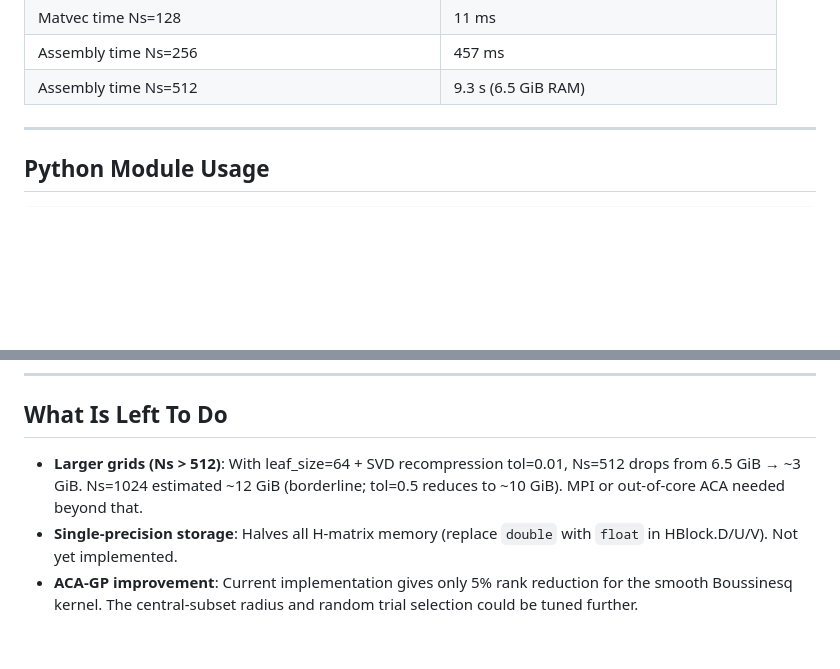
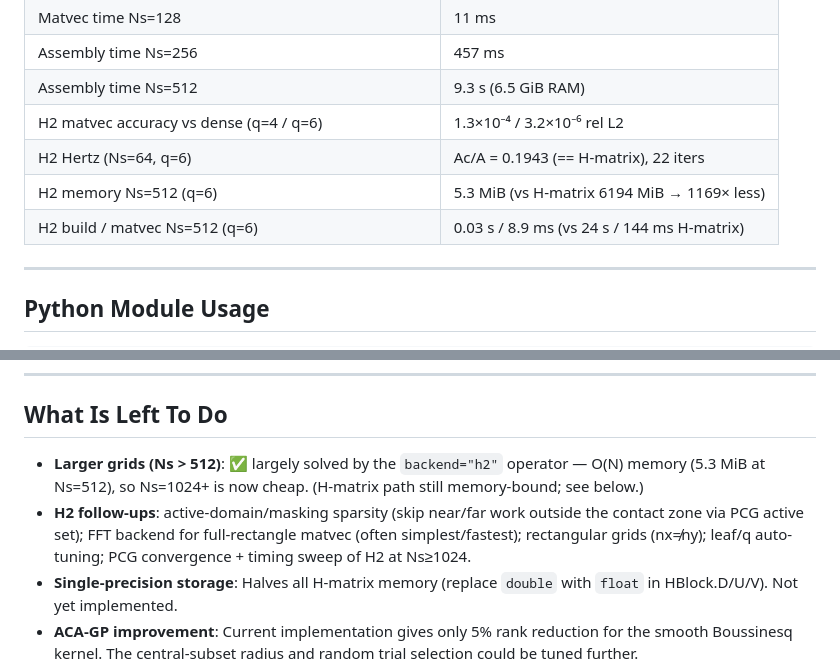
Before and after one commit to cofebem/Hcontact, a Markdown page: CLAUDE.md, 2 parts joined by grey strips. GitHub-like rendering; blank space fills up the shorter version.

```diff
--- a/CLAUDE.md
+++ b/CLAUDE.md
@@ -224,6 +240,10 @@ Fix: use plain `\begin{enumerate}` and `\begin{itemize}` without optional argume
 | Matvec time Ns=128 | 11 ms |
 | Assembly time Ns=256 | 457 ms |
 | Assembly time Ns=512 | 9.3 s (6.5 GiB RAM) |
+| H2 matvec accuracy vs dense (q=4 / q=6) | 1.3×10⁻⁴ / 3.2×10⁻⁶ rel L2 |
+| H2 Hertz (Ns=64, q=6) | Ac/A = 0.1943 (== H-matrix), 22 iters |
+| H2 memory Ns=512 (q=6) | 5.3 MiB (vs H-matrix 6194 MiB → 1169× less) |
+| H2 build / matvec Ns=512 (q=6) | 0.03 s / 8.9 ms (vs 24 s / 144 ms H-matrix) |
 
 ---
 
@@ -282,7 +310,8 @@ layout = solver.block_layout()  # (n_blocks, 5) array: row_begin, row_size, col_
 
 ## What Is Left To Do
 
-- **Larger grids (Ns > 512)**: With leaf_size=64 + SVD recompression tol=0.01, Ns=512 drops from 6.5 GiB → ~3 GiB. Ns=1024 estimated ~12 GiB (borderline; tol=0.5 reduces to ~10 GiB). MPI or out-of-core ACA needed beyond that.
+- **Larger grids (Ns > 512)**: ✅ largely solved by the `backend="h2"` operator — O(N) memory (5.3 MiB at Ns=512), so Ns=1024+ is now cheap. (H-matrix path still memory-bound; see below.)
+- **H2 follow-ups**: active-domain/masking sparsity (skip near/far work outside the contact zone via PCG active set); FFT backend for full-rectangle matvec (often simplest/fastest); rectangular grids (nx≠ny); leaf/q auto-tuning; PCG convergence + timing sweep of H2 at Ns≥1024.
 - **Single-precision storage**: Halves all H-matrix memory (replace `double` with `float` in HBlock.D/U/V). Not yet implemented.
 - **ACA-GP improvement**: Current implementation gives only 5% rank reduction for the smooth Boussinesq kernel. The central-subset radius and random trial selection could be tuned further.
 - Tangential/adhesive contact (Mindlin, JKR/DMT)
```
Also changed, not shown: other parts of CLAUDE.md (+24 -0 lines).
